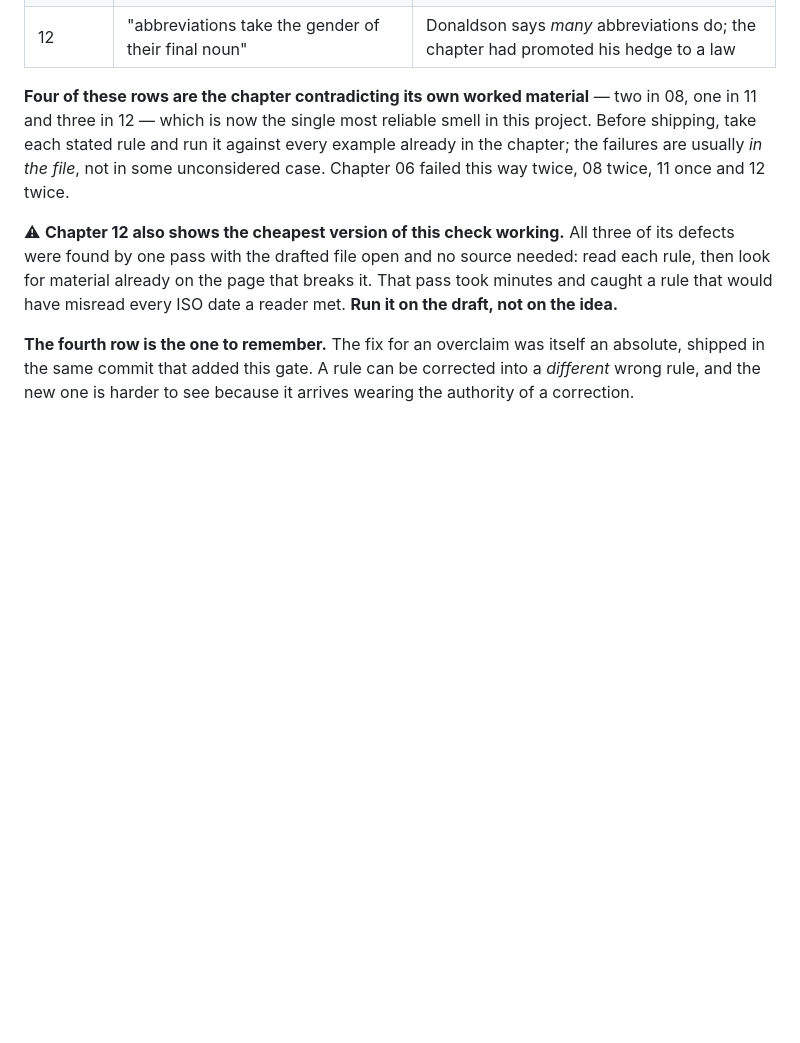
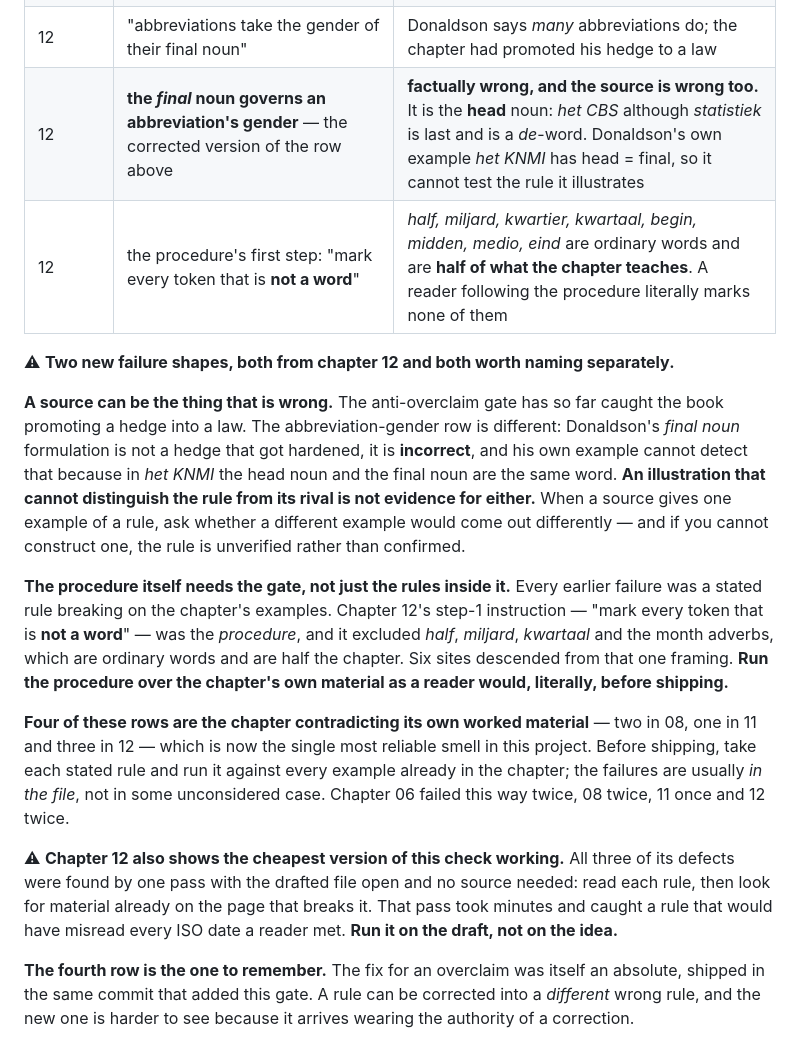
Before and after one commit to AnthonyKot/dutch-abc, a Markdown page: CONTEXT.md, the part around the change. Drawn GitHub-style; blank space fills up the shorter version.

Commit message:
CONTEXT: two new failure shapes from chapter 12's review
Both are additions to gate 1 rather than instances of it, because the existing
tell would not have found either.

A SOURCE CAN BE THE THING THAT IS WRONG. Every previous row records the book
hardening a source's hedge into a law. The abbreviation-gender row is different:
Donaldson's "final noun" is not a hedge, it is incorrect, and his own example
cannot reveal that because het KNMI has head noun and final noun as the same
word. An illustration that cannot distinguish a rule from its rival is not
evidence for either. New question: when a source gives one example, ask whether a
different example would come out differently. If you cannot construct one, the
rule is unverified rather than confirmed.

THE PROCEDURE ITSELF NEEDS THE GATE. Every earlier failure was a stated rule
breaking on the chapter's own examples. This one was the PROCEDURE -- "mark every
token that is not a word" -- which silently excluded half, miljard, kwartaal and
the month adverbs, all ordinary words and all half of what the chapter teaches.
Six sites descended from one framing. Run the procedure over the chapter's own
material as a reader would, literally, before shipping.

Co-Authored-By: Claude Opus 5 (1M context) <noreply@anthropic.com>

```diff
--- a/CONTEXT.md
+++ b/CONTEXT.md
@@ -594,6 +594,25 @@ deterministic algorithm.**
 | 12 | "three digits after the full stop is the grouping pattern" | **refuted by the chapter's own `2,750%`** — a rate quoted to three decimal places has exactly that shape |
 | 12 | a failed reconciliation means "you decoded at least one of them wrongly" | **the chapter's own exercise 3** is the case where the decode was right and the document was not |
 | 12 | "abbreviations take the gender of their final noun" | Donaldson says *many* abbreviations do; the chapter had promoted his hedge to a law |
+| 12 | **the *final* noun governs an abbreviation's gender** — the corrected version of the row above | **factually wrong, and the source is wrong too.** It is the **head** noun: *het CBS* although *statistiek* is last and is a *de*-word. Donaldson's own example *het KNMI* has head = final, so it cannot test the rule it illustrates |
+| 12 | the procedure's first step: "mark every token that is **not a word**" | *half, miljard, kwartier, kwartaal, begin, midden, medio, eind* are ordinary words and are **half of what the chapter teaches**. A reader following the procedure literally marks none of them |
+
+⚠ **Two new failure shapes, both from chapter 12 and both worth naming separately.**
+
+**A source can be the thing that is wrong.** The anti-overclaim gate has so far caught the book
+promoting a hedge into a law. The abbreviation-gender row is different: Donaldson's *final noun*
+formulation is not a hedge that got hardened, it is **incorrect**, and his own example cannot detect
+that because in *het KNMI* the head noun and the final noun are the same word. **An illustration that
+cannot distinguish the rule from its rival is not evidence for either.** When a source gives one
+example of a rule, ask whether a different example would come out differently — and if you cannot
+construct one, the rule is unverified rather than confirmed.
+
+**The procedure itself needs the gate, not just the rules inside it.** Every earlier failure was a
+stated rule breaking on the chapter's examples. Chapter 12's step-1 instruction — "mark every token
+that is **not a word**" — was the *procedure*, and it excluded *half*, *miljard*, *kwartaal* and the
+month adverbs, which are ordinary words and are half the chapter. Six sites descended from that one
+framing. **Run the procedure over the chapter's own material as a reader would, literally, before
+shipping.**
 
 **Four of these rows are the chapter contradicting its own worked material** — two in 08, one in 11 and
 three in 12 — which is now the single most reliable smell in this project. Before shipping, take each
```
